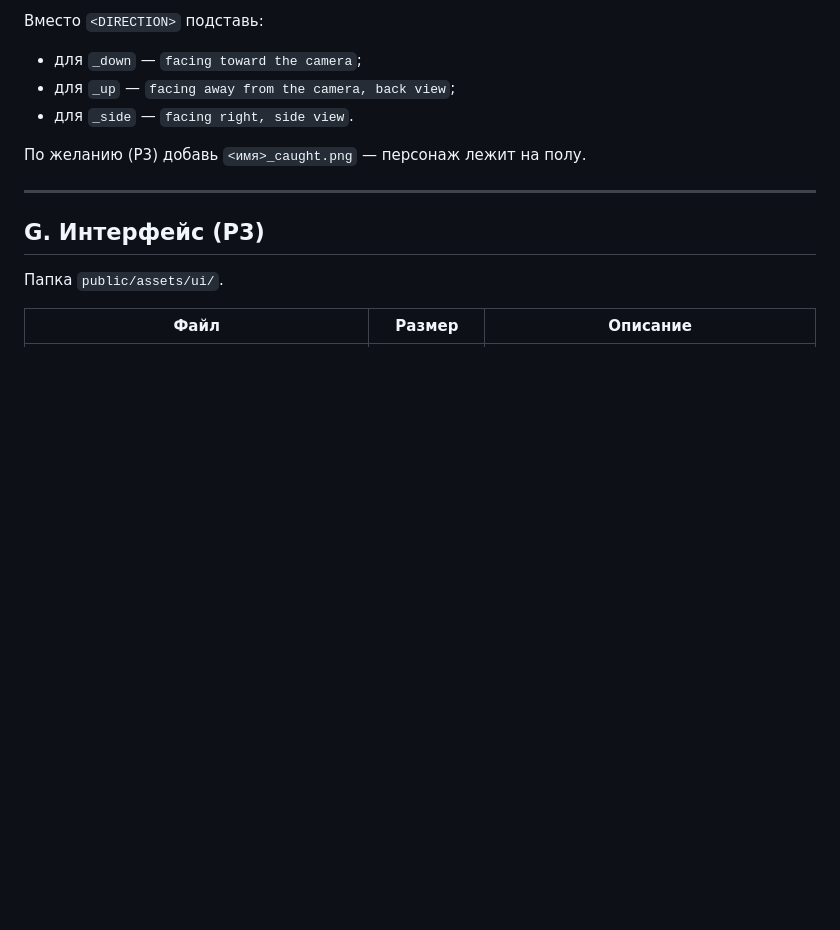
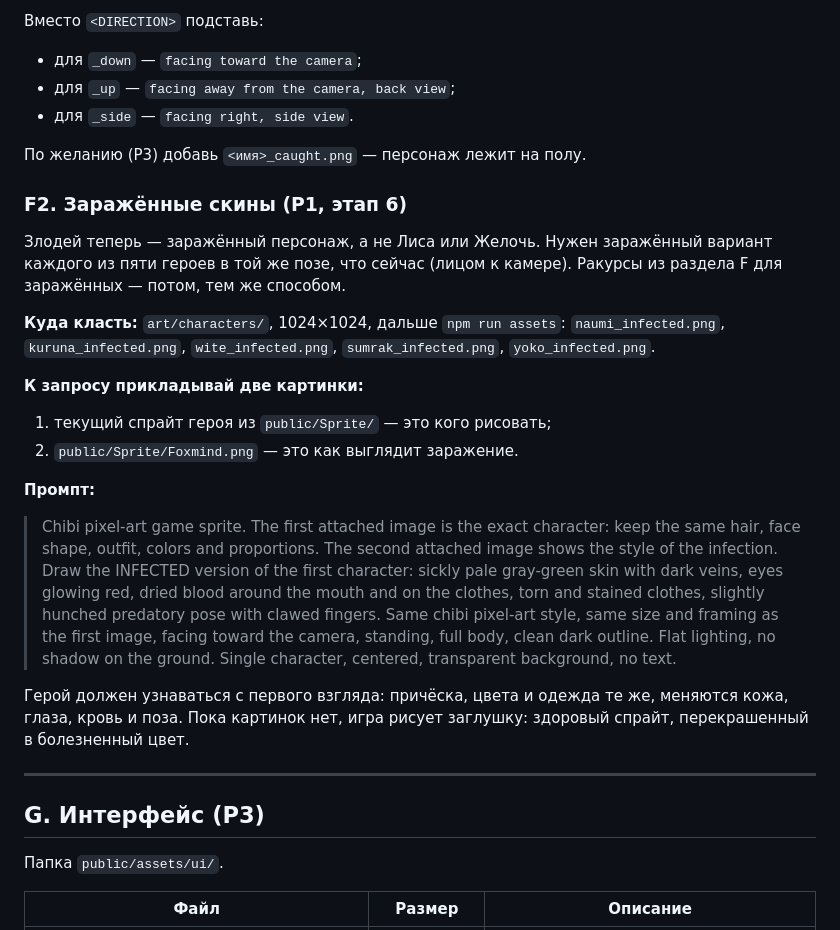
Before and after one commit to witeartist/assylum-game, a Markdown page: docs/ASSETS.md, the part around the change. Rendered like a GitHub page; blank space fills up the shorter version.

```diff
--- a/docs/ASSETS.md
+++ b/docs/ASSETS.md
@@ -234,6 +234,27 @@
 
 По желанию (P3) добавь `<имя>_caught.png` — персонаж лежит на полу.
 
+### F2. Заражённые скины (P1, этап 6)
+
+Злодей теперь — заражённый персонаж, а не Лиса или Желочь. Нужен заражённый вариант каждого
+из пяти героев в той же позе, что сейчас (лицом к камере). Ракурсы из раздела F для
+заражённых — потом, тем же способом.
+
+**Куда класть:** `art/characters/`, 1024×1024, дальше `npm run assets`:
+`naumi_infected.png`, `kuruna_infected.png`, `wite_infected.png`, `sumrak_infected.png`,
+`yoko_infected.png`.
+
+**К запросу прикладывай две картинки:**
+1. текущий спрайт героя из `public/Sprite/` — это кого рисовать;
+2. `public/Sprite/Foxmind.png` — это как выглядит заражение.
+
+**Промпт:**
+> Chibi pixel-art game sprite. The first attached image is the exact character: keep the same hair, face shape, outfit, colors and proportions. The second attached image shows the style of the infection. Draw the INFECTED version of the first character: sickly pale gray-green skin with dark veins, eyes glowing red, dried blood around the mouth and on the clothes, torn and stained clothes, slightly hunched predatory pose with clawed fingers. Same chibi pixel-art style, same size and framing as the first image, facing toward the camera, standing, full body, clean dark outline. Flat lighting, no shadow on the ground. Single character, centered, transparent background, no text.
+
+Герой должен узнаваться с первого взгляда: причёска, цвета и одежда те же, меняются кожа,
+глаза, кровь и поза. Пока картинок нет, игра рисует заглушку: здоровый спрайт, перекрашенный
+в болезненный цвет.
+
 ---
 
 ## G. Интерфейс (P3)
```
Also changed, not shown: docs/ROADMAP.md (+30 -42 lines).
